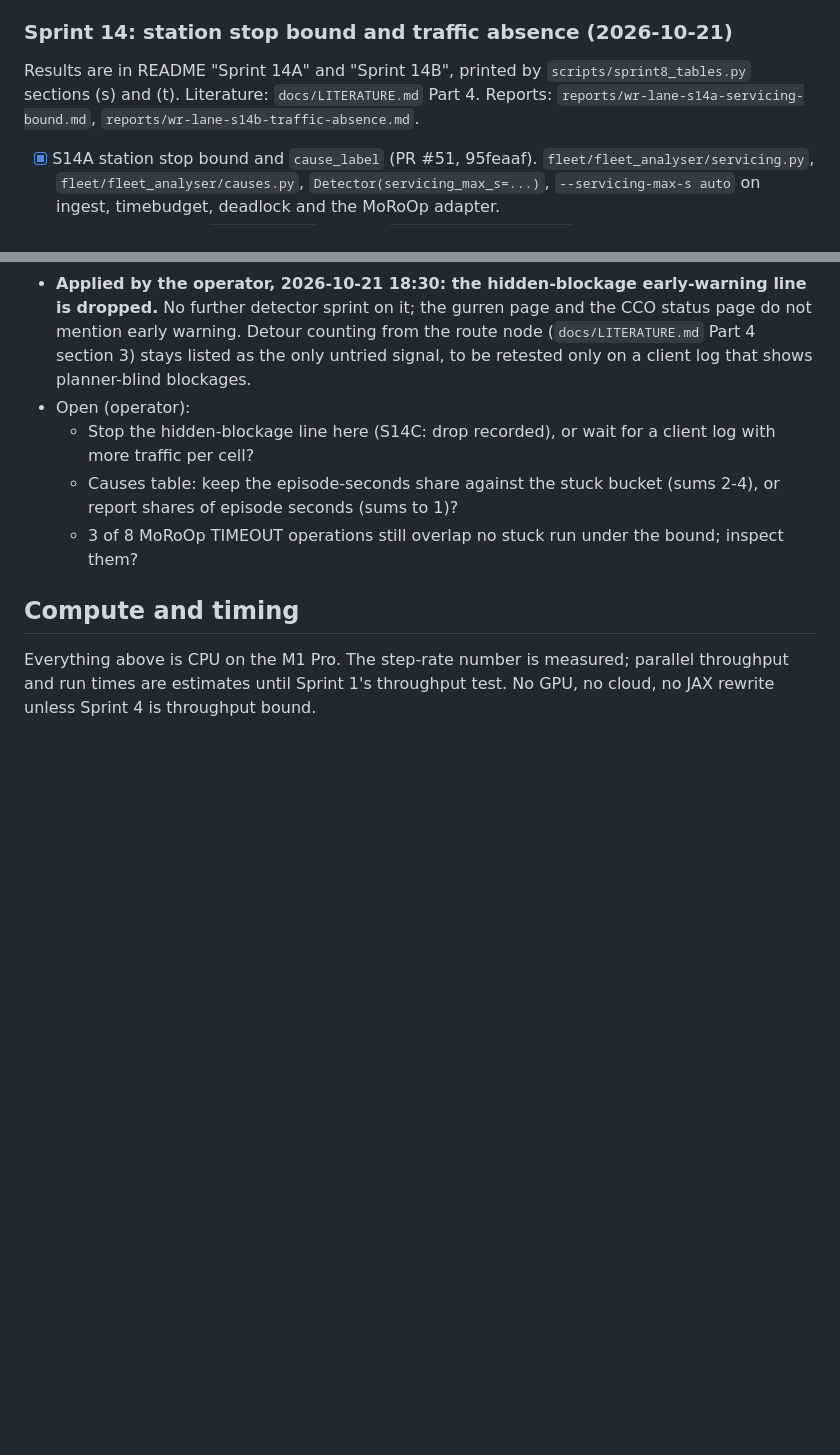
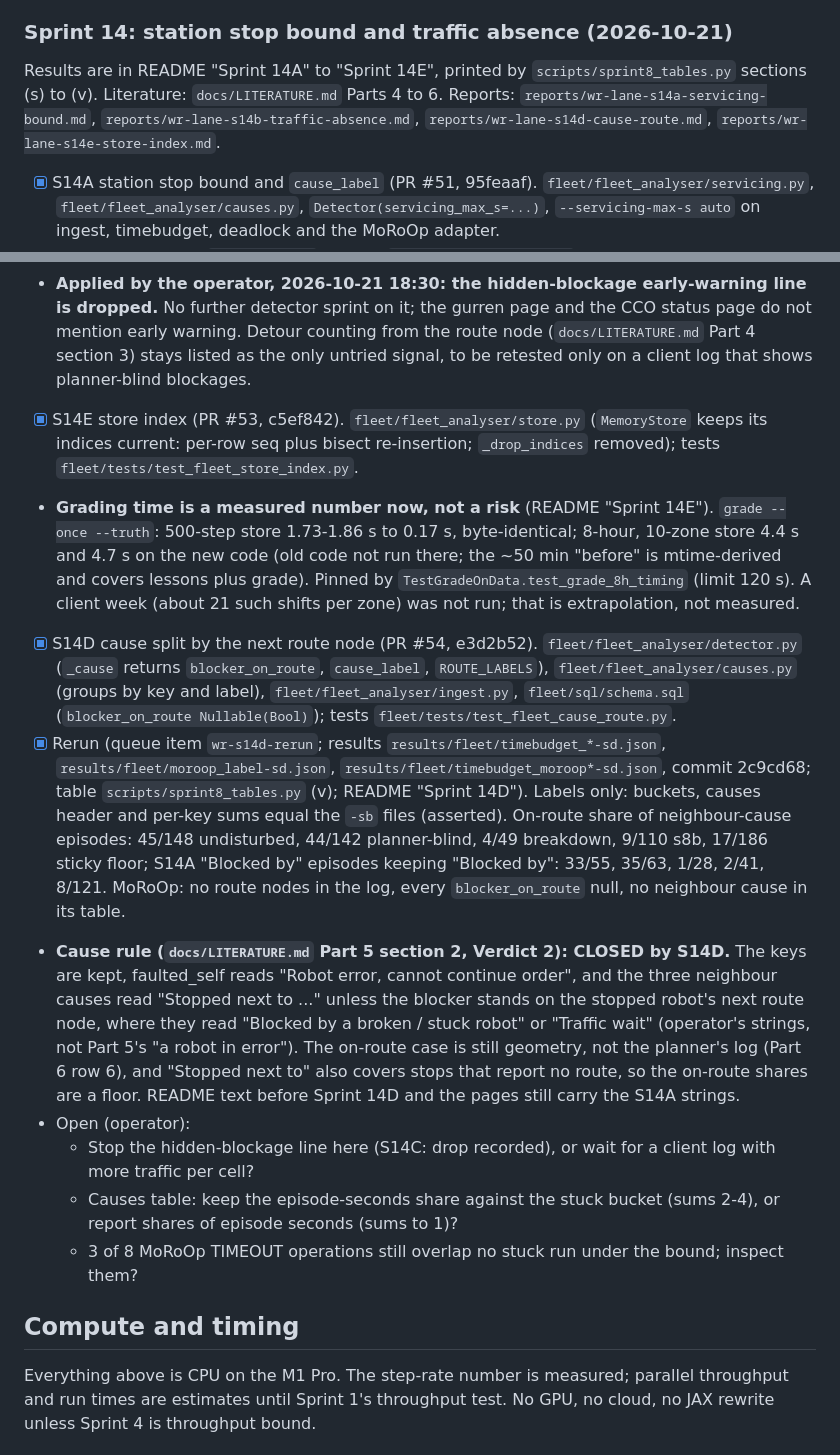
Before and after one commit to Michiel-DK/warehouse-rl, a Markdown page: docs/SCOPE.md, 2 parts joined by grey strips. GitHub-like rendering; blank space fills up the shorter version.

Commit message:
docs: SCOPE Sprint 14, tick S14D and S14E, close the Part 5 cause rule, grading time measured
Co-Authored-By: Claude Opus 5.5 <noreply@anthropic.com>

```diff
--- a/docs/SCOPE.md
+++ b/docs/SCOPE.md
@@ -1060,9 +1060,9 @@ Results are in README "Sprint 13", printed by `scripts/sprint8_tables.py` sectio
 
 ### Sprint 14: station stop bound and traffic absence (2026-10-21)
 
-Results are in README "Sprint 14A" and "Sprint 14B", printed by `scripts/sprint8_tables.py` sections (s) and (t).
-Literature: `docs/LITERATURE.md` Part 4. Reports: `reports/wr-lane-s14a-servicing-bound.md`,
-`reports/wr-lane-s14b-traffic-absence.md`.
+Results are in README "Sprint 14A" to "Sprint 14E", printed by `scripts/sprint8_tables.py` sections (s) to (v).
+Literature: `docs/LITERATURE.md` Parts 4 to 6. Reports: `reports/wr-lane-s14a-servicing-bound.md`,
+`reports/wr-lane-s14b-traffic-absence.md`, `reports/wr-lane-s14d-cause-route.md`, `reports/wr-lane-s14e-store-index.md`.
 
 - [x] S14A station stop bound and `cause_label` (PR #51, 95feaaf). `fleet/fleet_analyser/servicing.py`,
       `fleet/fleet_analyser/causes.py`, `Detector(servicing_max_s=...)`, `--servicing-max-s auto` on ingest,
@@ -1107,6 +1107,30 @@ Literature: `docs/LITERATURE.md` Part 4. Reports: `reports/wr-lane-s14a-servicin
   detector sprint on it; the gurren page and the CCO status page do not mention early warning. Detour counting from the
   route node (`docs/LITERATURE.md` Part 4 section 3) stays listed as the only untried signal, to be retested only on a
   client log that shows planner-blind blockages.
+- [x] S14E store index (PR #53, c5ef842). `fleet/fleet_analyser/store.py` (`MemoryStore` keeps its indices current:
+      per-row seq plus bisect re-insertion; `_drop_indices` removed); tests `fleet/tests/test_fleet_store_index.py`.
+- **Grading time is a measured number now, not a risk** (README "Sprint 14E"). `grade --once --truth`: 500-step
+  store 1.73-1.86 s to 0.17 s, byte-identical; 8-hour, 10-zone store 4.4 s and 4.7 s on the new code (old code not
+  run there; the ~50 min "before" is mtime-derived and covers lessons plus grade). Pinned by
+  `TestGradeOnData.test_grade_8h_timing` (limit 120 s). A client week (about 21 such shifts per zone) was not run;
+  that is extrapolation, not measured.
+- [x] S14D cause split by the next route node (PR #54, e3d2b52). `fleet/fleet_analyser/detector.py` (`_cause` returns
+      `blocker_on_route`, `cause_label`, `ROUTE_LABELS`), `fleet/fleet_analyser/causes.py` (groups by key and label),
+      `fleet/fleet_analyser/ingest.py`, `fleet/sql/schema.sql` (`blocker_on_route Nullable(Bool)`); tests
+      `fleet/tests/test_fleet_cause_route.py`.
+- [x] Rerun (queue item `wr-s14d-rerun`; results `results/fleet/timebudget_*-sd.json`,
+      `results/fleet/moroop_label-sd.json`, `results/fleet/timebudget_moroop*-sd.json`, commit 2c9cd68; table
+      `scripts/sprint8_tables.py` (v); README "Sprint 14D"). Labels only: buckets, causes header and per-key sums
+      equal the `-sb` files (asserted). On-route share of neighbour-cause episodes: 45/148 undisturbed, 44/142
+      planner-blind, 4/49 breakdown, 9/110 s8b, 17/186 sticky floor; S14A "Blocked by" episodes keeping "Blocked by":
+      33/55, 35/63, 1/28, 2/41, 8/121. MoRoOp: no route nodes in the log, every `blocker_on_route` null, no
+      neighbour cause in its table.
+- **Cause rule (`docs/LITERATURE.md` Part 5 section 2, Verdict 2): CLOSED by S14D.** The keys are kept, faulted_self
+  reads "Robot error, cannot continue order", and the three neighbour causes read "Stopped next to ..." unless the
+  blocker stands on the stopped robot's next route node, where they read "Blocked by a broken / stuck robot" or
+  "Traffic wait" (operator's strings, not Part 5's "a robot in error"). The on-route case is still geometry, not the
+  planner's log (Part 6 row 6), and "Stopped next to" also covers stops that report no route, so the on-route shares
+  are a floor. README text before Sprint 14D and the pages still carry the S14A strings.
 - Open (operator):
   - Stop the hidden-blockage line here (S14C: drop recorded), or wait for a client log with more traffic per cell?
   - Causes table: keep the episode-seconds share against the stuck bucket (sums 2-4), or report shares of episode
```
